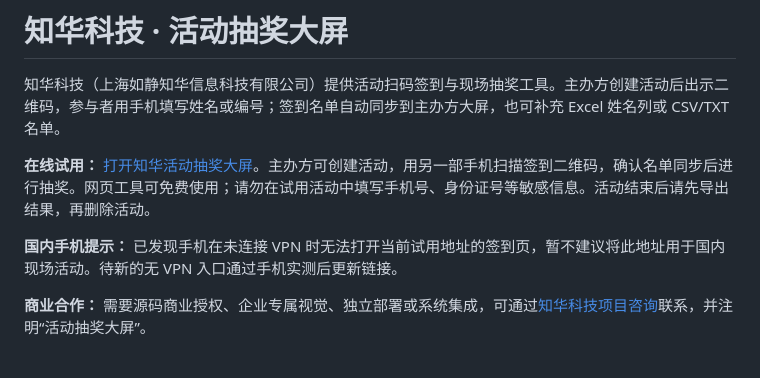
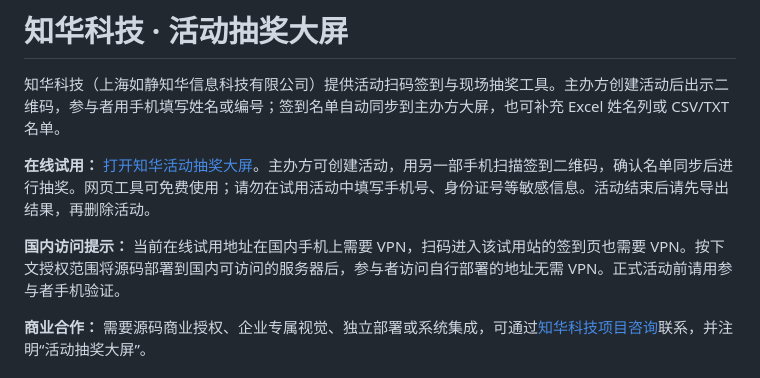
Before and after one commit to zhuatech-han/zhuatech-event-lottery, a Markdown page: README.md, the part around the change. Drawn GitHub-style.

Commit message:
Clarify VPN applies only to hosted trial

```diff
--- a/README.md
+++ b/README.md
@@ -4,7 +4,7 @@
 
 **在线试用：** [打开知华活动抽奖大屏](https://zhuatech-event-lottery.zhh260417.chatgpt.site/)。主办方可创建活动，用另一部手机扫描签到二维码，确认名单同步后进行抽奖。网页工具可免费使用；请勿在试用活动中填写手机号、身份证号等敏感信息。活动结束后请先导出结果，再删除活动。
 
-**国内手机提示：** 已发现手机在未连接 VPN 时无法打开当前试用地址的签到页，暂不建议将此地址用于国内现场活动。待新的无 VPN 入口通过手机实测后更新链接。
+**国内访问提示：** 当前在线试用地址在国内手机上需要 VPN，扫码进入该试用站的签到页也需要 VPN。按下文授权范围将源码部署到国内可访问的服务器后，参与者访问自行部署的地址无需 VPN。正式活动前请用参与者手机验证。
 
 **商业合作：** 需要源码商业授权、企业专属视觉、独立部署或系统集成，可通过[知华科技项目咨询](https://www.zhuatech.cn/contact.html)联系，并注明“活动抽奖大屏”。
 
```
